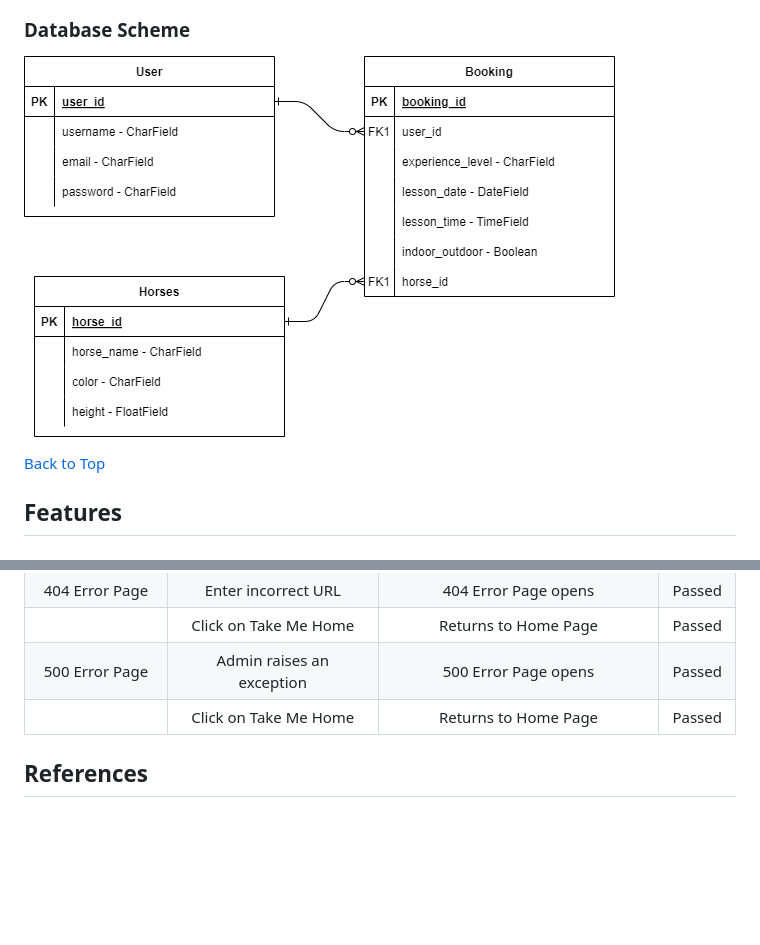
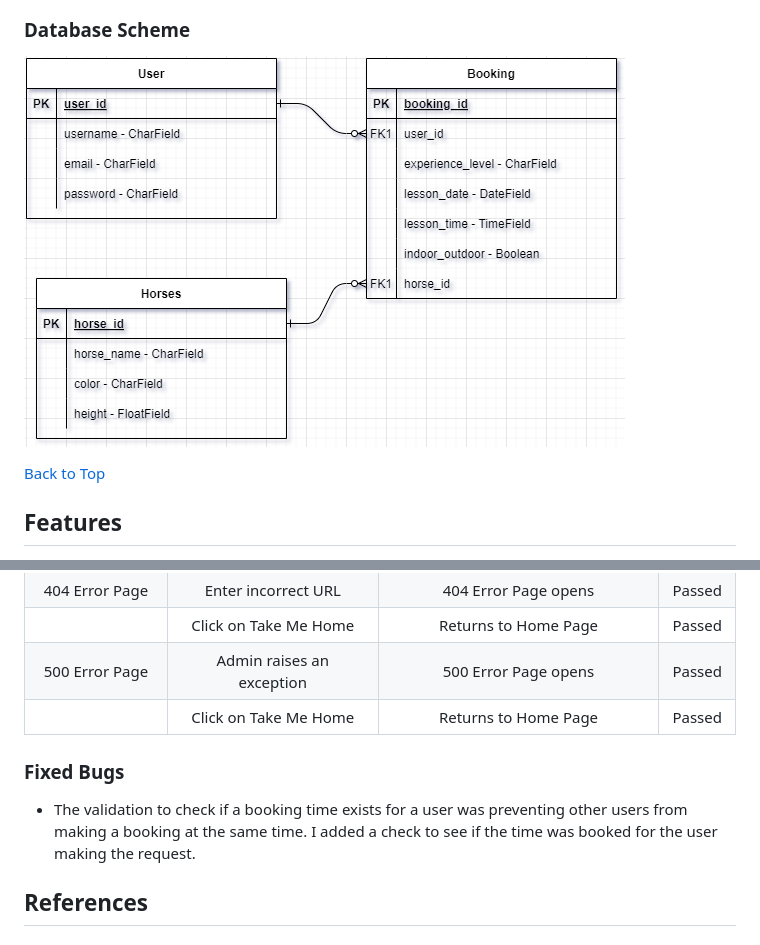
Before and after one commit to Soro82/book-horse-riding-lesson, a Markdown page: README.md, 2 parts joined by grey strips. Drawn GitHub-style; pictures changed too: documentation/images/PP4_ERD.png; blank space fills up the shorter version.

Commit message:
add fixed bugs section to readme

```diff
--- a/README.md
+++ b/README.md
@@ -471,6 +471,9 @@ Forking is a way to make a copy of the original repository on your GitHub accoun
 | 500 Error Page | Admin raises an exception | 500 Error Page opens | Passed |
 |  | Click on Take Me Home | Returns to Home Page | Passed |
 
+### Fixed Bugs
+* The validation to check if a booking time exists for a user was preventing other users from making a booking at the same time. I added a check to see if the time was booked for the user making the request.
+
 ## References
 
 ### Credits
```
